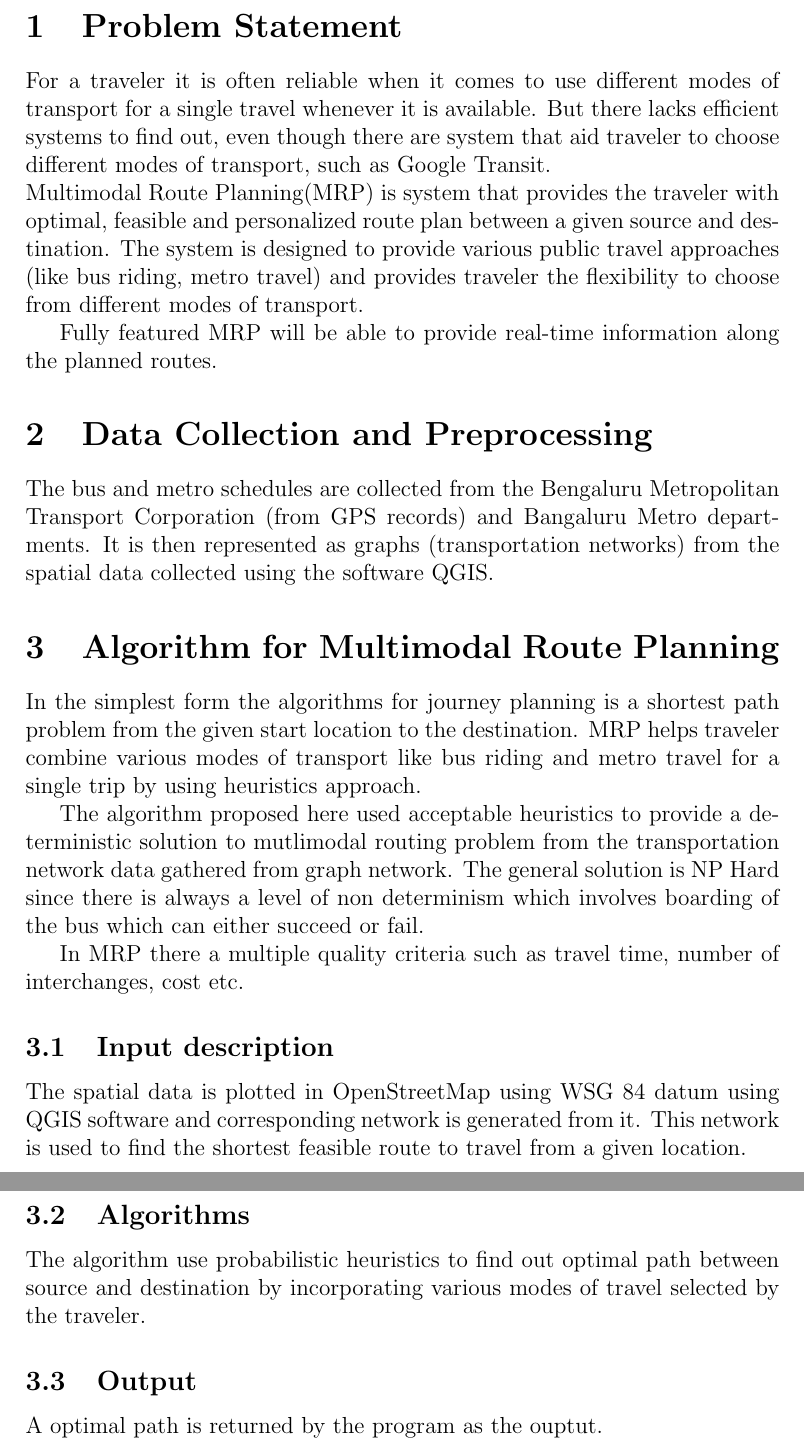
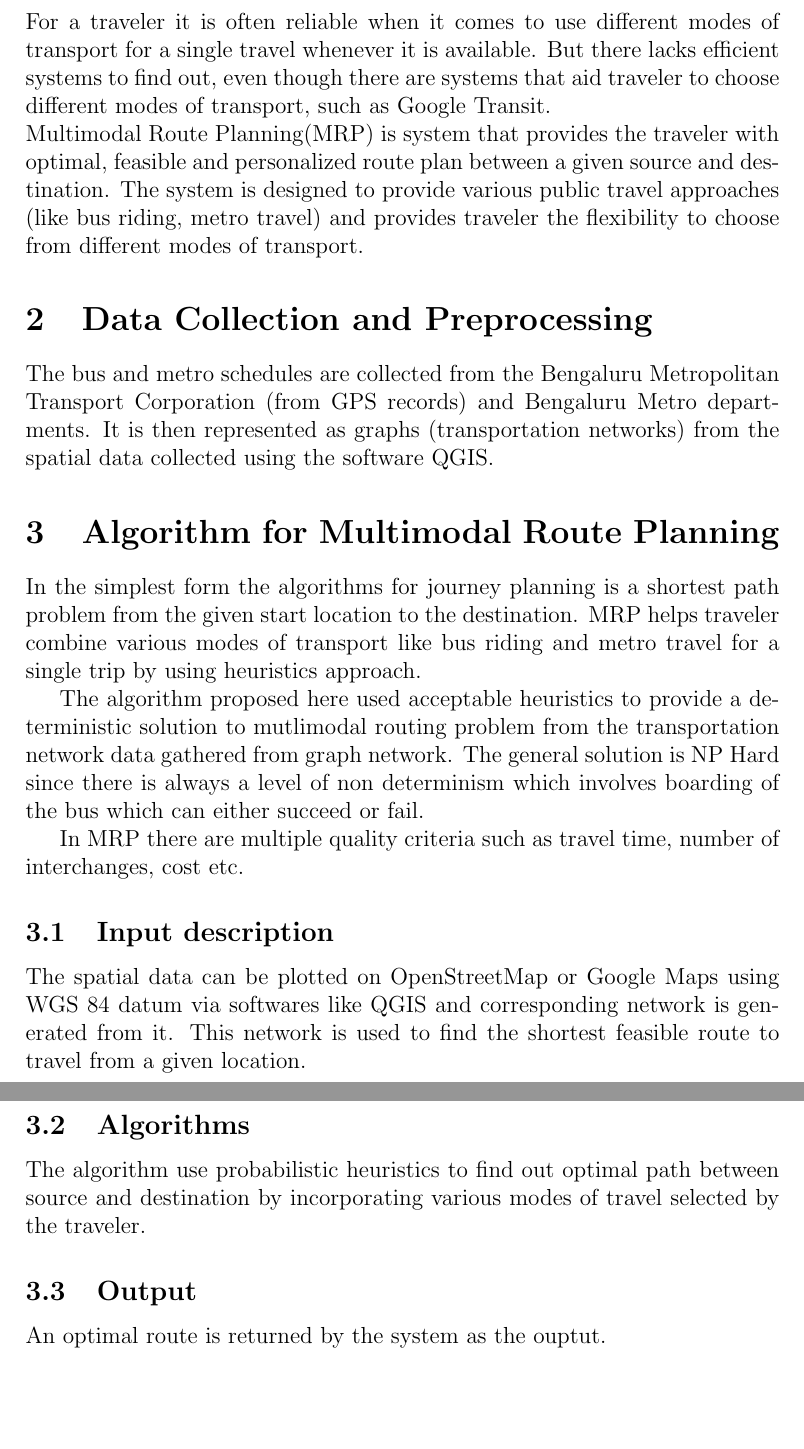
Before and after one commit to anooptoffy/MultiModalRoutePlanning, a LaTeX document (Documentation/SoftwareDesignDocument/sdd.tex): two parts of pages 3 and 4 of 5 before the commit and two parts of pages 3 and 4 of 6 after it, joined at a grey line, cut at the place of the change, the shorter picture padded with empty space. Compiled offline with pdfLaTeX.

Commit message:
sdd update incorporated changes from Mehul and Awais

```diff
--- a/Documentation/SoftwareDesignDocument/sdd.tex
+++ b/Documentation/SoftwareDesignDocument/sdd.tex
@@ -38,15 +38,14 @@
 \listoftables
 \newpage
 
-\section{Problem Statement}
-For a traveler it is often reliable when it comes to use different modes of transport for a single travel whenever it is available. But there lacks efficient systems to find out, even though there are system that aid traveler to choose different modes of transport, such as Google Transit. \\
+\section{Problem Description}
+For a traveler it is often reliable when it comes to use different modes of transport for a single travel whenever it is available. But there lacks efficient systems to find out, even though there are systems that aid traveler to choose different modes of transport, such as Google Transit. \\
 Multimodal Route Planning(MRP) is system that provides the traveler with optimal, feasible and personalized route plan between a given source and destination. The system is designed to provide various public travel approaches (like bus riding, metro travel) and provides traveler the flexibility to choose from different modes of transport.
 
-Fully featured MRP will be able to provide real-time information along the planned routes.
 
 \section{Data Collection and Preprocessing}
 
-The bus and metro schedules are collected from the Bengaluru Metropolitan Transport Corporation (from GPS records) and Bangaluru Metro departments. It is then represented as graphs (transportation networks) from the spatial data collected using the software QGIS.
+The bus and metro schedules are collected from the Bengaluru Metropolitan Transport Corporation (from GPS records) and Bengaluru Metro departments. It is then represented as graphs (transportation networks) from the spatial data collected using the software QGIS.
 
 
 \section{Algorithm for Multimodal Route Planning}
@@ -55,12 +54,13 @@ In the simplest form the algorithms for journey planning is a shortest path prob
 
 The algorithm proposed here used acceptable heuristics to provide a deterministic solution to mutlimodal routing problem from the transportation network data gathered from  graph network. The general solution is NP Hard since there is always a level of non determinism which involves boarding of the bus which can either succeed or fail.
 
-In MRP there a multiple quality criteria such as travel time, number of interchanges, cost etc.
+In MRP there are multiple quality criteria such as travel time, number of interchanges, cost etc.
 
 \subsection{Input description}
-The spatial data is plotted in OpenStreetMap using WSG 84 datum using QGIS software and corresponding network is generated from it. This network is used to find the shortest feasible route to travel from a given location.
+The spatial data can be plotted on OpenStreetMap or Google Maps using WGS 84 datum via softwares like QGIS and corresponding network is generated from it. This network is used to find the shortest feasible route to travel from a given location.
+
 \subsection{Algorithms}
 The algorithm use probabilistic heuristics to find out optimal path between source and destination by incorporating various modes of travel selected by the traveler.
 
 \subsection{Output}
-A optimal path is returned by the program as the ouptut.
+An optimal route is returned by the system as the ouptut.
```
Also changed, not shown: Documentation/SoftwareDesignDocument/sdd.pdf, Documentation/SoftwareDesignDocument/sdd.tex (9 more changed lines), 5 other files.
